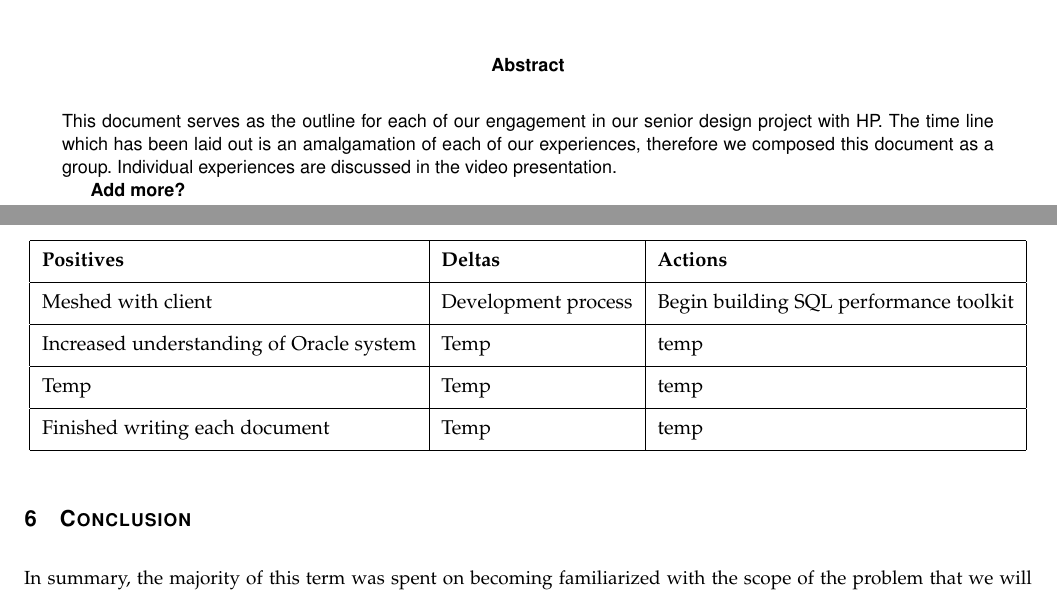
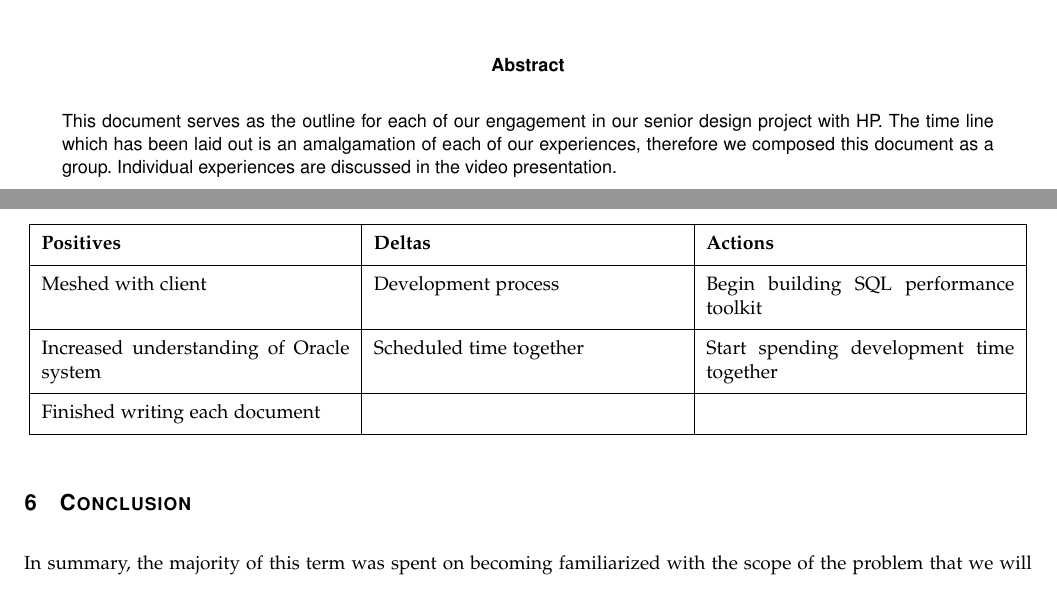
Before and after one commit to ndesilets/Group-13-HP-Big-Data-Analytics, a LaTeX paper (Progress_Report.tex): two parts of pages 1 and 6 of 6, joined at a grey line, cut so that both start at the same text. Compiled offline with pdfLaTeX; a missing font is replaced by an installed copy or a similar font; a LaTeX package or settings file that is missing is left out.

Commit message:
Final Push

```diff
--- a/Progress_Report.tex
+++ b/Progress_Report.tex
@@ -28,7 +28,6 @@
         The time line which has been laid out is an amalgamation of each of our experiences, therefore we composed this document as a group.
         Individual experiences are discussed in the video presentation.
 
-        \textbf{Add more?}
     \end{abstract}
 \end{titlingpage}
 
@@ -160,22 +159,19 @@ Some of the issues we faced during this period include not being able to get sta
 
 
 
-
 \section{Retrospective}
 \bgroup
 \def\arraystretch{1.5}
 \resizebox{\textwidth}{!}{
-\begin{tabular}{| l | l | l |} % centered columns (4 columns)
+\begin{tabular}{| p{0.3\linewidth} | p{0.3\linewidth} | p{0.3\linewidth} |} % centered columns (4 columns)
 \hline
 \bf{Positives} & \bf{Deltas} & \bf{Actions}\\ [0.5ex]
 \hline
 Meshed with client & Development process & Begin building SQL performance toolkit \\ [0.5ex]
 \hline
-Increased understanding of Oracle system & Temp & temp \\ [0.5ex]
+Increased understanding of Oracle system & Scheduled time together & Start spending development time together \\ [0.5ex]
 \hline
-Temp & Temp & temp \\ [0.5ex]
-\hline
-Finished writing each document & Temp & temp \\ [0.5ex]
+Finished writing each document &  &  \\ [0.5ex]
 \hline
 \end{tabular}
 }
```
Also changed, not shown: Progress_Report.pdf.
